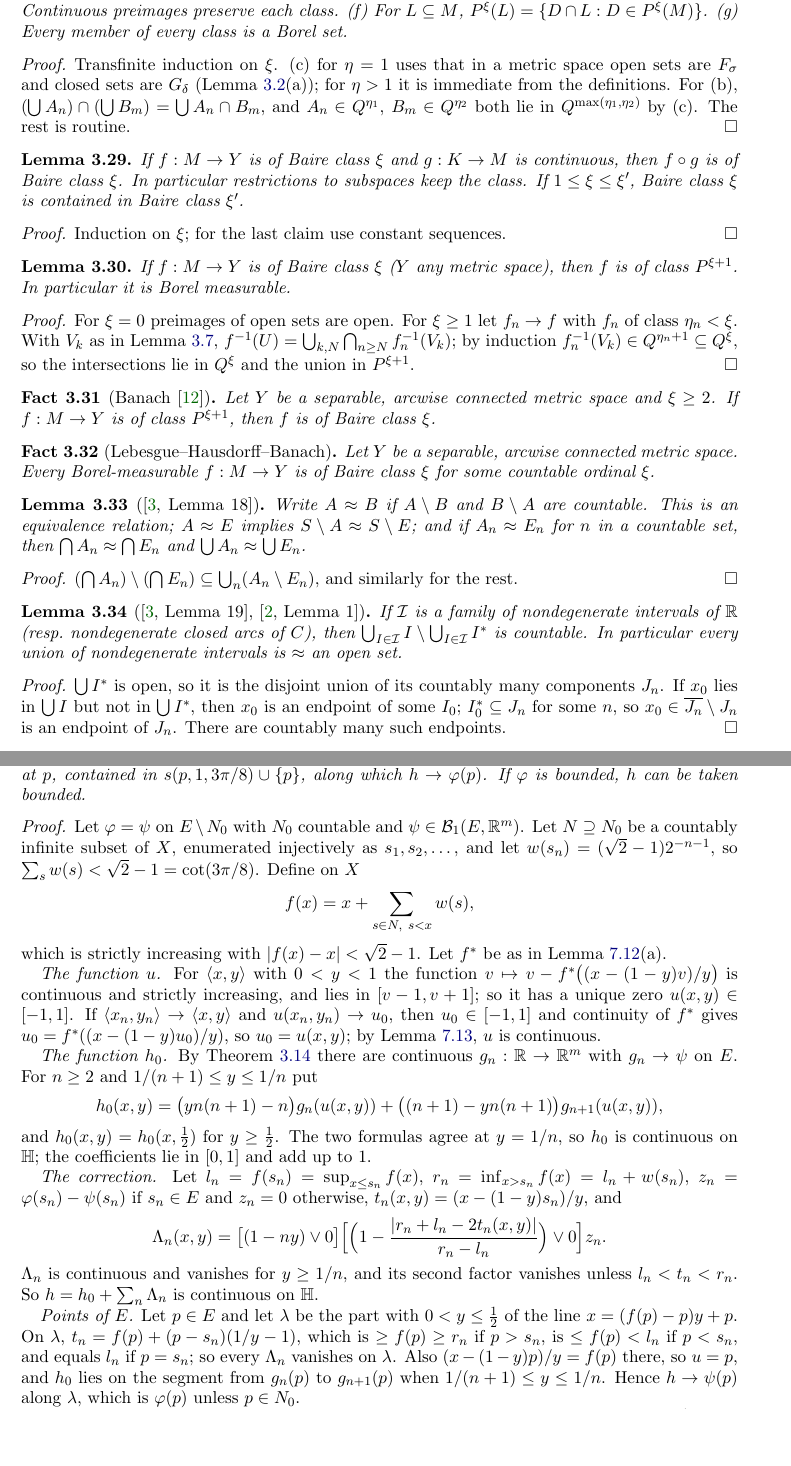
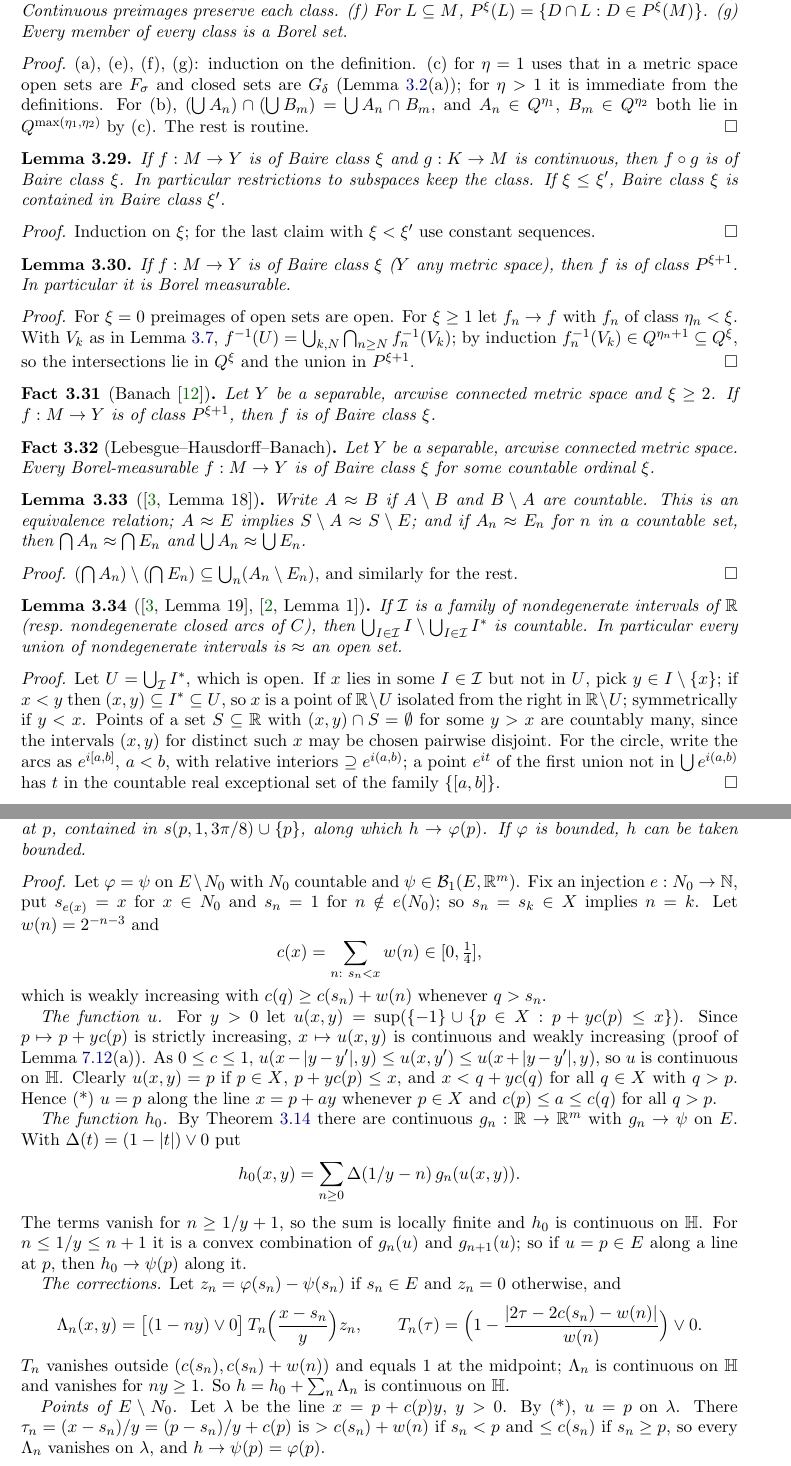
Before and after one commit to micah541/kaczynski-mathematical-works, a LaTeX paper (paper/main.tex, which reads paper/sections/B-baire.tex, paper/sections/F-construct.tex): two parts of pages 10 and 22 of 35, joined at a grey line, cut so that both start at the same text, the shorter picture padded with empty space. Compiled offline with pdfLaTeX.

Commit message:
Formalize higher Borel/Baire classes (Section B) and construction (B), the function h
Higher.lean: P^xi/Q^xi classes, dissertation Lemmas 18-22; the two imported Facts (Banach,
Lebesgue-Hausdorff-Banach) are stated with sorry. H.lean: no sorry; u is an explicit sup.

Co-Authored-By: Claude Opus 5.5 <noreply@anthropic.com>

```diff
--- a/paper/sections/B-baire.tex
+++ b/paper/sections/B-baire.tex
@@ -448,25 +453,25 @@ $Q^2(M)$ that of $\Gd$ sets. (e) Continuous preimages preserve each class. (f) F
 $P^\xi(L)=\{D\cap L:D\in P^\xi(M)\}$. (g) Every member of every class is a Borel set.
 \end{lemma}
 \begin{proof}
-Transfinite induction on $\xi$. (c) for $\eta=1$ uses that in a metric space open sets are $\Fs$ and closed
+(a), (e), (f), (g): induction on the definition. (c) for $\eta=1$ uses that in a metric space open sets are $\Fs$ and closed
 sets are $\Gd$ (Lemma~\ref{lem:borel-basic}(a)); for $\eta>1$ it is immediate from the definitions. For (b), $(\bigcup A_n)\cap(\bigcup B_m)=\bigcup A_n\cap B_m$, and
 $A_n\in Q^{\eta_1}$, $B_m\in Q^{\eta_2}$ both lie in $Q^{\max(\eta_1,\eta_2)}$ by (c). The rest is
 routine.
 \end{proof}
 
 \begin{lemma}\label{lem:baire-precomp}
-\lean{TJK.BaireClass.comp_continuous, TJK.BaireClass.mono}
+\lean{TJK.BaireClass.comp_continuous, TJK.BaireClass.restrict, TJK.BaireClass.mono}
 \uses{def:fn-classes}
 If $f:M\to Y$ is of Baire class $\xi$ and $g:K\to M$ is continuous, then $f\circ g$ is of Baire class
-$\xi$. In particular restrictions to subspaces keep the class. If $1\le\xi\le\xi'$, Baire class $\xi$
+$\xi$. In particular restrictions to subspaces keep the class. If $\xi\le\xi'$, Baire class $\xi$
 is contained in Baire class $\xi'$.
 \end{lemma}
 \begin{proof}
-Induction on $\xi$; for the last claim use constant sequences.
+Induction on $\xi$; for the last claim with $\xi<\xi'$ use constant sequences.
 \end{proof}
 
 \begin{lemma}\label{lem:baire-imp-class}
-\lean{TJK.BaireClass.addClass_preimage}
+\lean{TJK.BaireClass.addClass_preimage, TJK.BaireClass.measurable, TJK.IsAddClassMeasurable.measurable}
 \uses{def:additive-classes, lem:additive-basic, lem:baire-precomp, lem:baire1-fsigma}
 If $f:M\to Y$ is of Baire class $\xi$ ($Y$ any metric space), then $f$ is of class $P^{\xi+1}$. In
 particular it is Borel measurable.
@@ -496,7 +501,8 @@ class $\xi$ for some countable ordinal $\xi$.
 
 \begin{lemma}[{\cite[Lemma 18]{Diss}}]\label{lem:equiv}
 \lean{TJK.CountablyEquiv, TJK.CountablyEquiv.equivalence, TJK.CountablyEquiv.diff,
-  TJK.CountablyEquiv.iInter, TJK.CountablyEquiv.iUnion}
+  TJK.CountablyEquiv.iInter, TJK.CountablyEquiv.iUnion, TJK.CountablyEquiv.inter,
+  TJK.CountablyEquiv.union}
 Write $A\approx B$ if $A\setminus B$ and $B\setminus A$ are countable. This is an equivalence relation;
 $A\approx E$ implies $S\setminus A\approx S\setminus E$; and if $A_n\approx E_n$ for $n$ in a countable
 set, then $\bigcap A_n\approx\bigcap E_n$ and $\bigcup A_n\approx\bigcup E_n$.
@@ -506,17 +512,22 @@ $(\bigcap A_n)\setminus(\bigcap E_n)\subseteq\bigcup_n(A_n\setminus E_n)$, and s
 \end{proof}
 
 \begin{lemma}[{\cite[Lemma 19]{Diss}}, {\cite[Lemma 1]{MMJ}}]\label{lem:intervals-open}
-\lean{TJK.countable_biUnion_diff_interior_real, TJK.countable_biUnion_diff_interior_circle}
+\lean{TJK.countable_biUnion_diff_interior_real, TJK.exists_isOpen_countablyEquiv_real,
+  TJK.countable_biUnion_image_diff, TJK.countable_biUnion_diff_interior_circle,
+  TJK.countable_isolated_right, TJK.countable_isolated_left}
 \uses{lem:equiv}
 If $\mathcal I$ is a family of nondegenerate intervals of $\R$ (resp.\ nondegenerate closed arcs of $C$),
 then $\bigcup_{I\in\mathcal I}I\setminus\bigcup_{I\in\mathcal I}I^*$ is countable. In particular every
 union of nondegenerate intervals is $\approx$ an open set.
 \end{lemma}
 \begin{proof}
-$\bigcup I^*$ is open, so it is the disjoint union of its countably many components $J_n$. If $x_0$
-lies in $\bigcup I$ but not in $\bigcup I^*$, then $x_0$ is an endpoint of some $I_0$; $I_0^*\subseteq
-J_n$ for some $n$, so $x_0\in\overline{J_n}\setminus J_n$ is an endpoint of $J_n$. There are countably
-many such endpoints.
+Let $U=\bigcup_{\mathcal I}I^*$, which is open. If $x$ lies in some $I\in\mathcal I$ but not in $U$,
+pick $y\in I\setminus\{x\}$; if $x<y$ then $(x,y)\subseteq I^*\subseteq U$, so $x$ is a point of
+$\R\setminus U$ isolated from the right in $\R\setminus U$; symmetrically if $y<x$. Points of a set
+$S\subseteq\R$ with $(x,y)\cap S=\emptyset$ for some $y>x$ are countably many, since the intervals
+$(x,y)$ for distinct such $x$ may be chosen pairwise disjoint. For the circle, write the arcs as
+$e^{i[a,b]}$, $a<b$, with relative interiors $\supseteq e^{i(a,b)}$; a point $e^{it}$ of the first union
+not in $\bigcup e^{i(a,b)}$ has $t$ in the countable real exceptional set of the family $\{[a,b]\}$.
 \end{proof}
 
 \begin{lemma}[two-sided limit points]\label{lem:two-sided}
--- a/paper/sections/F-construct.tex
+++ b/paper/sections/F-construct.tex
@@ -273,46 +273,44 @@ If $u(p_n)\not\to u(p)$, a subsequence converges in $[-\infty,\infty]$ to some $
 \end{proof}
 
 \begin{theorem}[{\cite[(B)]{TAMSb}}; {\cite[Theorem 6]{Diss}}]\label{thm:construct-B}
-\lean{TJK.Construct.exists_h}
-\uses{lem:monotone-inverse, lem:closed-graph, thm:baire1-char, def:regions, def:fn-classes}
+\lean{TJK.Construct.exists_h, TJK.Construct.exists_h_bounded, TJK.Construct.seg_mem_stolz}
+\uses{lem:monotone-inverse, thm:baire1-char, def:regions, def:fn-classes}
 Let $E\subseteq X$ and let $\varphi:E\to\R^m$ be of honorary Baire class $\le2$. There is a continuous $h:\Hp\to\R^m$ such
 that for each $p\in E$ there is a segment $\lambda_p$ at $p$, contained in $s(p,1,3\pi/8)\cup\{p\}$, along which
 $h\to\varphi(p)$. If $\varphi$ is bounded, $h$ can be taken bounded.
 \end{theorem}
 \begin{proof}
-Let $\varphi=\psi$ on $E\setminus N_0$ with $N_0$ countable and $\psi\in\mathcal B_1(E,\R^m)$. Let $N\supseteq N_0$ be a countably
-infinite subset of $X$, enumerated injectively as $s_1,s_2,\dots$, and let $w(s_n)=(\sqrt2-1)2^{-n-1}$, so
-$\sum_sw(s)<\sqrt2-1=\cot(3\pi/8)$. Define on $X$
+Let $\varphi=\psi$ on $E\setminus N_0$ with $N_0$ countable and $\psi\in\mathcal B_1(E,\R^m)$. Fix an injection
+$e:N_0\to\N$, put $s_{e(x)}=x$ for $x\in N_0$ and $s_n=1$ for $n\notin e(N_0)$; so $s_n=s_k\in X$ implies $n=k$. Let
+$w(n)=2^{-n-3}$ and
 \[
-f(x)=x+\sum_{s\in N,\ s<x}w(s),
+c(x)=\sum_{n:\ s_n<x}w(n)\in[0,\tfrac14],
 \]
-which is strictly increasing with $\abs{f(x)-x}<\sqrt2-1$. Let $f^*$ be as in Lemma~\ref{lem:monotone-inverse}(a).
+which is weakly increasing with $c(q)\ge c(s_n)+w(n)$ whenever $q>s_n$.
 
-\emph{The function $u$.} For $\langle x,y\rangle$ with $0<y<1$ the function $v\mapsto v-f^*\bigl((x-(1-y)v)/y\bigr)$ is
-continuous and strictly increasing, and lies in $[v-1,v+1]$; so it has a unique zero $u(x,y)\in[-1,1]$. If
-$\langle x_n,y_n\rangle\to\langle x,y\rangle$ and $u(x_n,y_n)\to u_0$, then $u_0\in[-1,1]$ and continuity of $f^*$ gives
-$u_0=f^*((x-(1-y)u_0)/y)$, so $u_0=u(x,y)$; by Lemma~\ref{lem:closed-graph}, $u$ is continuous.
+\emph{The function $u$.} For $y>0$ let $u(x,y)=\sup(\{-1\}\cup\{p\in X:p+yc(p)\le x\})$. Since $p\mapsto p+yc(p)$ is
+strictly increasing, $x\mapsto u(x,y)$ is continuous and weakly increasing (proof of Lemma~\ref{lem:monotone-inverse}(a)).
+As $0\le c\le1$, $u(x-\abs{y-y'},y)\le u(x,y')\le u(x+\abs{y-y'},y)$, so $u$ is continuous on $\Hp$. Clearly
+$u(x,y)=p$ if $p\in X$, $p+yc(p)\le x$, and $x<q+yc(q)$ for all $q\in X$ with $q>p$. Hence (*) $u=p$ along the line
+$x=p+ay$ whenever $p\in X$ and $c(p)\le a\le c(q)$ for all $q>p$.
 
 \emph{The function $h_0$.} By Theorem~\ref{thm:baire1-char} there are continuous $g_n:\R\to\R^m$ with $g_n\to\psi$ on $E$.
-For $n\ge2$ and $1/(n+1)\le y\le1/n$ put
+With $\Delta(t)=(1-\abs t)\vee0$ put
 \[
-h_0(x,y)=\bigl(yn(n+1)-n\bigr)g_n(u(x,y))+\bigl((n+1)-yn(n+1)\bigr)g_{n+1}(u(x,y)),
+h_0(x,y)=\sum_{n\ge0}\Delta(1/y-n)\,g_n(u(x,y)).
 \]
-and $h_0(x,y)=h_0(x,\tfrac12)$ for $y\ge\frac12$. The two formulas agree at $y=1/n$, so $h_0$ is continuous on $\Hp$; the
-coefficients lie in $[0,1]$ and add up to $1$.
+The terms vanish for $n\ge1/y+1$, so the sum is locally finite and $h_0$ is continuous on $\Hp$. For $n\le1/y\le n+1$ it is a
+convex combination of $g_n(u)$ and $g_{n+1}(u)$; so if $u=p\in E$ along a line at $p$, then $h_0\to\psi(p)$ along it.
 
-\emph{The correction.} Let $l_n=f(s_n)=\sup_{x\le s_n}f(x)$, $r_n=\inf_{x>s_n}f(x)=l_n+w(s_n)$, $z_n=\varphi(s_n)-\psi(s_n)$ if
-$s_n\in E$ and $z_n=0$ otherwise, $t_n(x,y)=(x-(1-y)s_n)/y$, and
+\emph{The corrections.} Let $z_n=\varphi(s_n)-\psi(s_n)$ if $s_n\in E$ and $z_n=0$ otherwise, and
 \[
-\Lambda_n(x,y)=\bigl[(1-ny)\vee0\bigr]\Bigl[\Bigl(1-\frac{\abs{r_n+l_n-2t_n(x,y)}}{r_n-l_n}\Bigr)\vee0\Bigr]z_n .
+\Lambda_n(x,y)=\bigl[(1-ny)\vee0\bigr]\,T_n\Bigl(\frac{x-s_n}y\Bigr)z_n,\qquad
+T_n(\tau)=\Bigl(1-\frac{\abs{2\tau-2c(s_n)-w(n)}}{w(n)}\Bigr)\vee0 .
 \]
-$\Lambda_n$ is continuous and vanishes for $y\ge1/n$, and its second factor vanishes unless $l_n<t_n<r_n$. So
-$h=h_0+\sum_n\Lambda_n$ is continuous on $\Hp$.
+$T_n$ vanishes outside $(c(s_n),c(s_n)+w(n))$ and equals $1$ at the midpoint; $\Lambda_n$ is continuous on $\Hp$ and
+vanishes for $ny\ge1$. So $h=h_0+\sum_n\Lambda_n$ is continuous on $\Hp$.
 
-\emph{Points of $E$.} Let $p\in E$ and let $\lambda$ be the part with $0<y\le\frac12$ of the line $x=(f(p)-p)y+p$. On $\lambda$,
-$t_n=f(p)+(p-s_n)(1/y-1)$, which is $\ge f(p)\ge r_n$ if $p>s_n$, is $\le f(p)<l_n$ if $p<s_n$, and equals $l_n$ if $p=s_n$;
-so every $\Lambda_n$ vanishes on $\lambda$. Also $(x-(1-y)p)/y=f(p)$ there, so $u=p$, and $h_0$ lies on the segment from
-$g_n(p)$ to $g_{n+1}(p)$ when $1/(n+1)\le y\le1/n$. Hence $h\to\psi(p)$ along $\lambda$, which is $\varphi(p)$ unless
-$p\in N_0$.
+\emph{Points of $E\setminus N_0$.} Let $\lambda$ be the line $x=p+c(p)y$, $y>0$. By (*), $u=p$ on $\lambda$. There
+$\tau_n=(x-s_n)/y=(p-s_n)/y+c(p)$ is $>c(s_n)+w(n)$ if $s_n<p$ and $\le c(s_n)$ if $s_n\ge p$, so every $\Lambda_n$
+vanishes on $\lambda$, and $h\to\psi(p)=\varphi(p)$.
 
-\emph{Points of $N_0$.} Let $p=s_m\in E$, $\mu_m=(r_m+l_m)/2$, and let $\lambda'$ be the part with $0<y\le\frac12$ of the line
@@ -323 +321,4 @@ $h\to\psi(s_m)+z_m=\varphi(s_m)$ along $\lambda'$.
 
+The slopes lie in $[0,\frac5{16}]$, and $\frac5{16}<\sqrt2-1=\tan(\pi/8)=\cot(3\pi/8)$, so the parts of $\lambda,\lambda'$
+with $0<y<1$ lie in $s(p,1,3\pi/8)$. If $\norm{\varphi}\le b$ on $E$ (sup norm), clamp each coordinate of $h$ to $[-b,b]$;
+the limits along the segments are unchanged.
```
Also changed, not shown: blueprint/map.md (+33 -30 lines), paper/sections/B-baire.tex (26 more changed lines), paper/sections/F-construct.tex (11 more changed lines), 3 other files.
